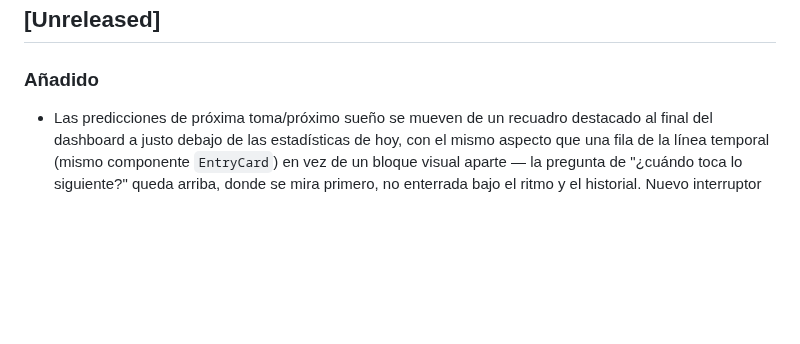
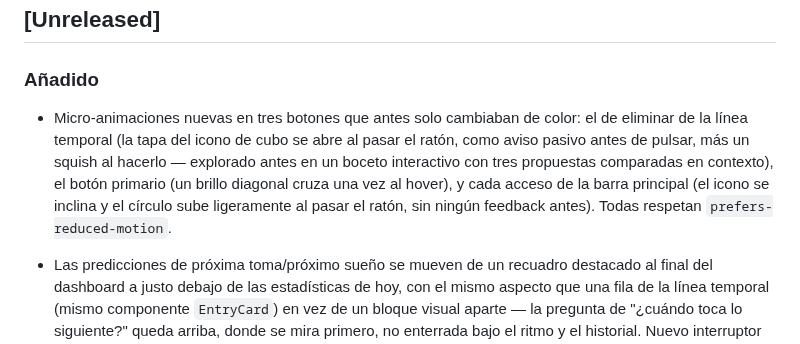
Before and after one commit to OdeiRZ/PequeDex, a Markdown page: CHANGELOG.md, the part around the change. Drawn GitHub-style; blank space fills up the shorter version.

```diff
--- a/CHANGELOG.md
+++ b/CHANGELOG.md
@@ -9,6 +9,15 @@ proyecto usa [Versionado Semántico](https://semver.org/lang/es/).
 
 ### Añadido
 
+- Micro-animaciones nuevas en tres botones que antes solo cambiaban de
+  color: el de eliminar de la línea temporal (la tapa del icono de
+  cubo se abre al pasar el ratón, como aviso pasivo antes de pulsar,
+  más un squish al hacerlo — explorado antes en un boceto interactivo
+  con tres propuestas comparadas en contexto), el botón primario (un
+  brillo diagonal cruza una vez al hover), y cada acceso de la barra
+  principal (el icono se inclina y el círculo sube ligeramente al
+  pasar el ratón, sin ningún feedback antes). Todas respetan
+  `prefers-reduced-motion`.
 - Las predicciones de próxima toma/próximo sueño se mueven de un
   recuadro destacado al final del dashboard a justo debajo de las
   estadísticas de hoy, con el mismo aspecto que una fila de la línea
```
Also changed, not shown: web/README.md (+14 -1 lines).
